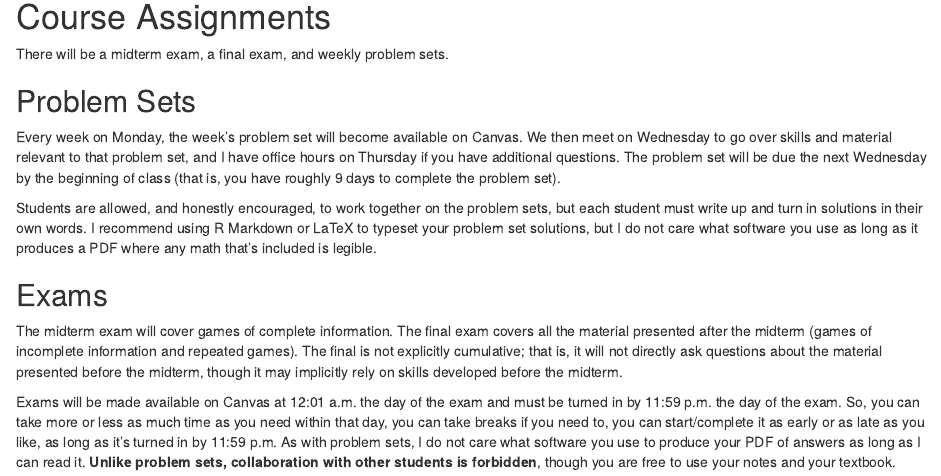
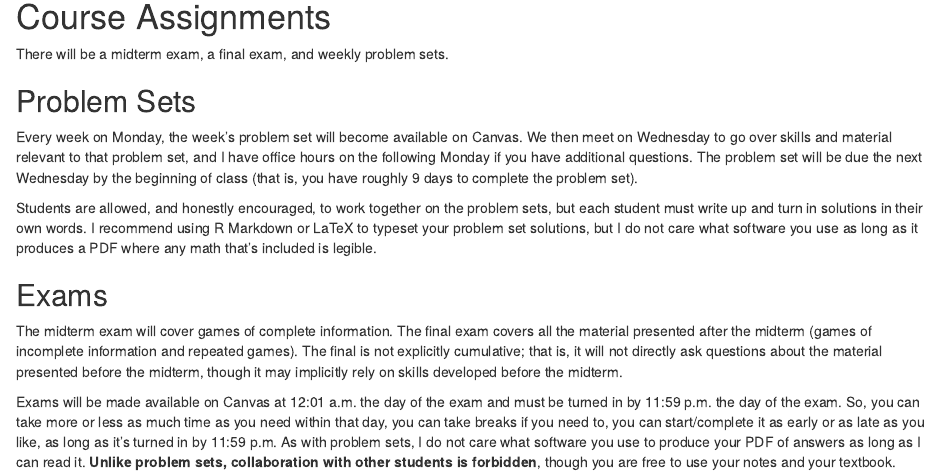
Before and after one commit to duckmayr/game-theory, an R Markdown document (syllabus/game-theory-syllabus.Rmd): the page in a window 1100 px wide, from 630 px down. Rendered offline with R 4.5, knitr and Pandoc, with nearby package versions; drawn as R Markdown's standard HTML page in place of the format the file asks for.

Commit message:
Fix reference to office hours in syllabus

```diff
--- a/syllabus/game-theory-syllabus.Rmd
+++ b/syllabus/game-theory-syllabus.Rmd
@@ -59,7 +59,7 @@ There will be a midterm exam, a final exam, and weekly problem sets.
 ## Problem Sets
 
 Every week on Monday, the week's problem set will become available on Canvas.
-We then meet on Wednesday to go over skills and material relevant to that problem set, and I have office hours on Thursday if you have additional questions.
+We then meet on Wednesday to go over skills and material relevant to that problem set, and I have office hours on the following Monday if you have additional questions.
 The problem set will be due the next Wednesday by the beginning of class (that is, you have roughly 9 days to complete the problem set).
 
 Students are allowed, and honestly encouraged, to work together on the problem sets, but each student must write up and turn in solutions in their own words.
```
